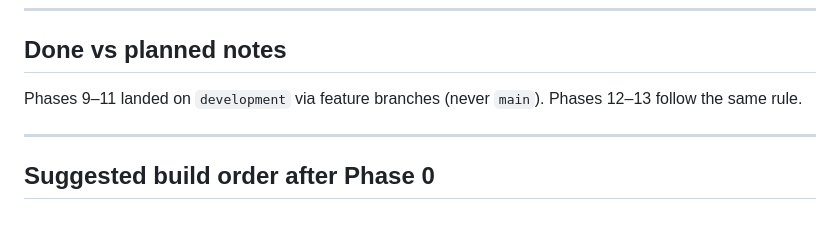
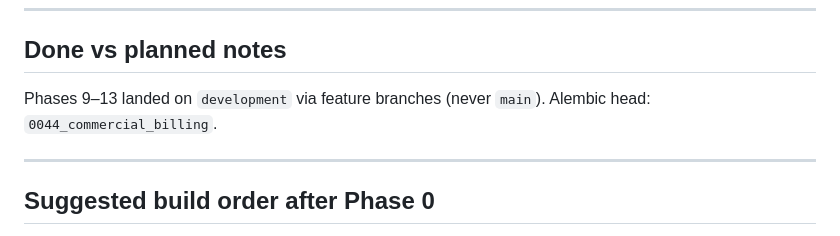
Before and after one commit to alambrix-ai/SEO-Portal, a Markdown page: docs/roadmap/PLAN.md, the part around the change. Rendered like a GitHub page.

Commit message:
Note phases 9–13 complete on development in PLAN.md.
Co-authored-by: Thakur Dishant Kumar <thakurdishanttt@users.noreply.github.com>

```diff
--- a/docs/roadmap/PLAN.md
+++ b/docs/roadmap/PLAN.md
@@ -440,8 +440,8 @@ page remain follow-ups pending Dishant’s provider choice.
 
 ## Done vs planned notes
 
-Phases 9–11 landed on `development` via feature branches (never `main`).
-Phases 12–13 follow the same rule.
+Phases 9–13 landed on `development` via feature branches (never `main`).
+Alembic head: `0044_commercial_billing`.
 
 ---
 
```
